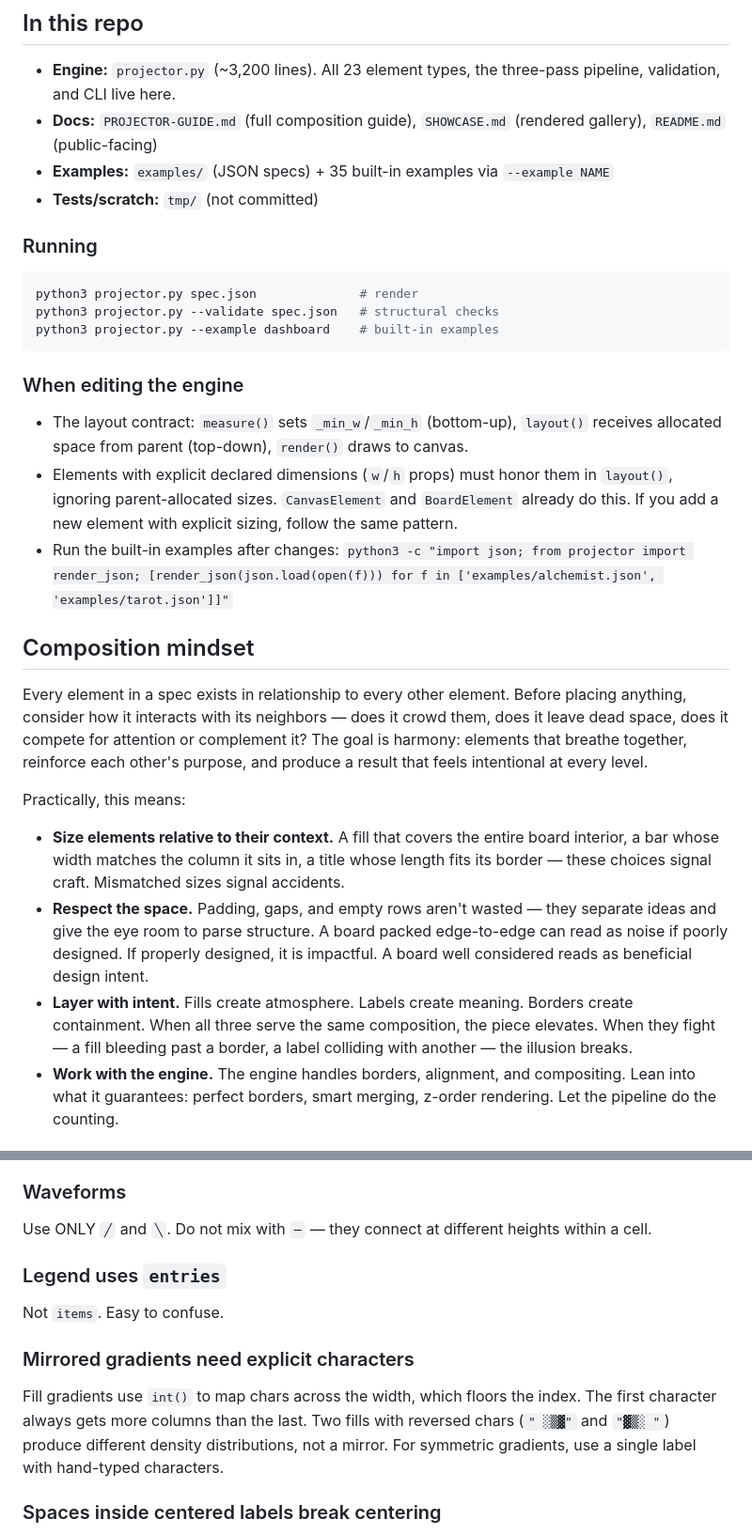
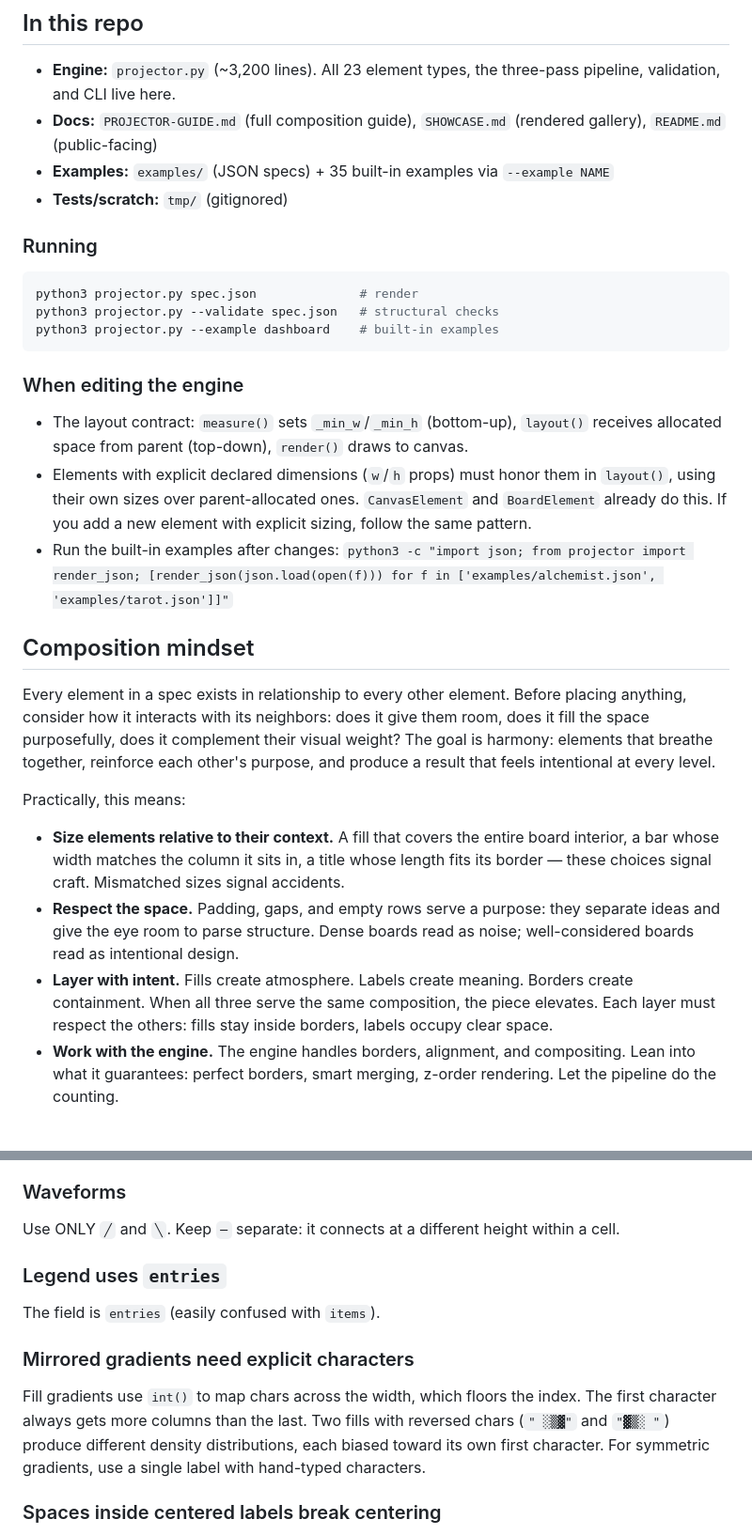
Before and after one commit to Arboretum-Projects/projector, a Markdown page: CLAUDE.md, 2 parts joined by grey strips. Shown at 94% size. Rendered like a GitHub page.

```diff
--- a/CLAUDE.md
+++ b/CLAUDE.md
@@ -13,7 +13,7 @@ JSON spec  -->  Measure (bottom-up)  -->  Layout (top-down)  -->  Render (to can
 - **Engine:** `projector.py` (~3,200 lines). All 23 element types, the three-pass pipeline, validation, and CLI live here.
 - **Docs:** `PROJECTOR-GUIDE.md` (full composition guide), `SHOWCASE.md` (rendered gallery), `README.md` (public-facing)
 - **Examples:** `examples/` (JSON specs) + 35 built-in examples via `--example NAME`
-- **Tests/scratch:** `tmp/` (not committed)
+- **Tests/scratch:** `tmp/` (gitignored)
 
 ### Running
 
@@ -26,17 +26,17 @@ python3 projector.py --example dashboard    # built-in examples
 ### When editing the engine
 
 - The layout contract: `measure()` sets `_min_w`/`_min_h` (bottom-up), `layout()` receives allocated space from parent (top-down), `render()` draws to canvas.
-- Elements with explicit declared dimensions (`w`/`h` props) must honor them in `layout()`, ignoring parent-allocated sizes. `CanvasElement` and `BoardElement` already do this. If you add a new element with explicit sizing, follow the same pattern.
+- Elements with explicit declared dimensions (`w`/`h` props) must honor them in `layout()`, using their own sizes over parent-allocated ones. `CanvasElement` and `BoardElement` already do this. If you add a new element with explicit sizing, follow the same pattern.
 - Run the built-in examples after changes: `python3 -c "import json; from projector import render_json; [render_json(json.load(open(f))) for f in ['examples/alchemist.json', 'examples/tarot.json']]"`
 
 ## Composition mindset
 
-Every element in a spec exists in relationship to every other element. Before placing anything, consider how it interacts with its neighbors — does it crowd them, does it leave dead space, does it compete for attention or complement it? The goal is harmony: elements that breathe together, reinforce each other's purpose, and produce a result that feels intentional at every level.
+Every element in a spec exists in relationship to every other element. Before placing anything, consider how it interacts with its neighbors: does it give them room, does it fill the space purposefully, does it complement their visual weight? The goal is harmony: elements that breathe together, reinforce each other's purpose, and produce a result that feels intentional at every level.
 
 Practically, this means:
 - **Size elements relative to their context.** A fill that covers the entire board interior, a bar whose width matches the column it sits in, a title whose length fits its border — these choices signal craft. Mismatched sizes signal accidents.
-- **Respect the space.** Padding, gaps, and empty rows aren't wasted — they separate ideas and give the eye room to parse structure. A board packed edge-to-edge can read as noise if poorly designed. If properly designed, it is impactful. A board well considered reads as beneficial design intent.
-- **Layer with intent.** Fills create atmosphere. Labels create meaning. Borders create containment. When all three serve the same composition, the piece elevates. When they fight — a fill bleeding past a border, a label colliding with another — the illusion breaks.
+- **Respect the space.** Padding, gaps, and empty rows serve a purpose: they separate ideas and give the eye room to parse structure. Dense boards read as noise; well-considered boards read as intentional design.
+- **Layer with intent.** Fills create atmosphere. Labels create meaning. Borders create containment. When all three serve the same composition, the piece elevates. Each layer must respect the others: fills stay inside borders, labels occupy clear space.
 - **Work with the engine.** The engine handles borders, alignment, and compositing. Lean into what it guarantees: perfect borders, smart merging, z-order rendering. Let the pipeline do the counting.
 
 ## Hard-won lessons
@@ -62,15 +62,15 @@ Mystical/emoji/CJK characters render 2 cells wide. One symbol per label on board
 
 ### Waveforms
 
-Use ONLY `╱` and `╲`. Do not mix with `─` — they connect at different heights within a cell.
+Use ONLY `╱` and `╲`. Keep `─` separate: it connects at a different height within a cell.
 
 ### Legend uses `entries`
 
-Not `items`. Easy to confuse.
+The field is `entries` (easily confused with `items`).
 
 ### Mirrored gradients need explicit characters
 
-Fill gradients use `int()` to map chars across the width, which floors the index. The first character always gets more columns than the last. Two fills with reversed chars (`" ░▒▓"` and `"▓▒░ "`) produce different density distributions, not a mirror. For symmetric gradients, use a single label with hand-typed characters.
+Fill gradients use `int()` to map chars across the width, which floors the index. The first character always gets more columns than the last. Two fills with reversed chars (`" ░▒▓"` and `"▓▒░ "`) produce different density distributions, each biased toward its own first character. For symmetric gradients, use a single label with hand-typed characters.
 
 ### Spaces inside centered labels break centering
 
```
Also changed, not shown: PROJECTOR-GUIDE.md (+12 -12 lines), SHOWCASE.md (+2 -2 lines).
